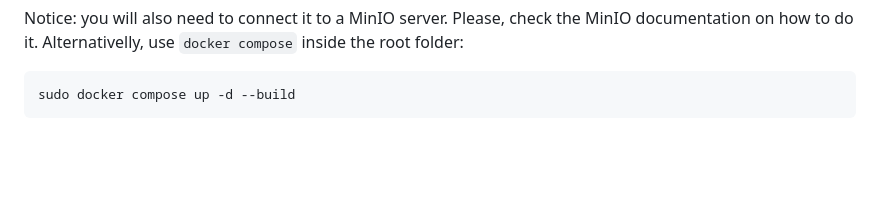
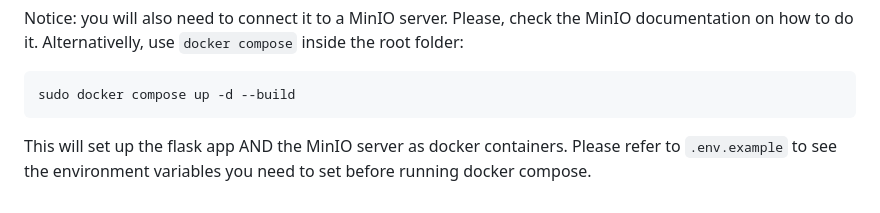
Before and after one commit to daniel-cavalcante/minio-chunked-upload-download, a Markdown page: README.md, the part around the change. GitHub-like rendering; blank space fills up the shorter version.

````diff
--- a/README.md
+++ b/README.md
@@ -79,3 +79,7 @@ the root folder:
 ```
 sudo docker compose up -d --build
 ```
+
+This will set up the flask app AND the MinIO server as docker containers.
+Please refer to `.env.example` to see the environment variables you need to set
+before running docker compose.
````
